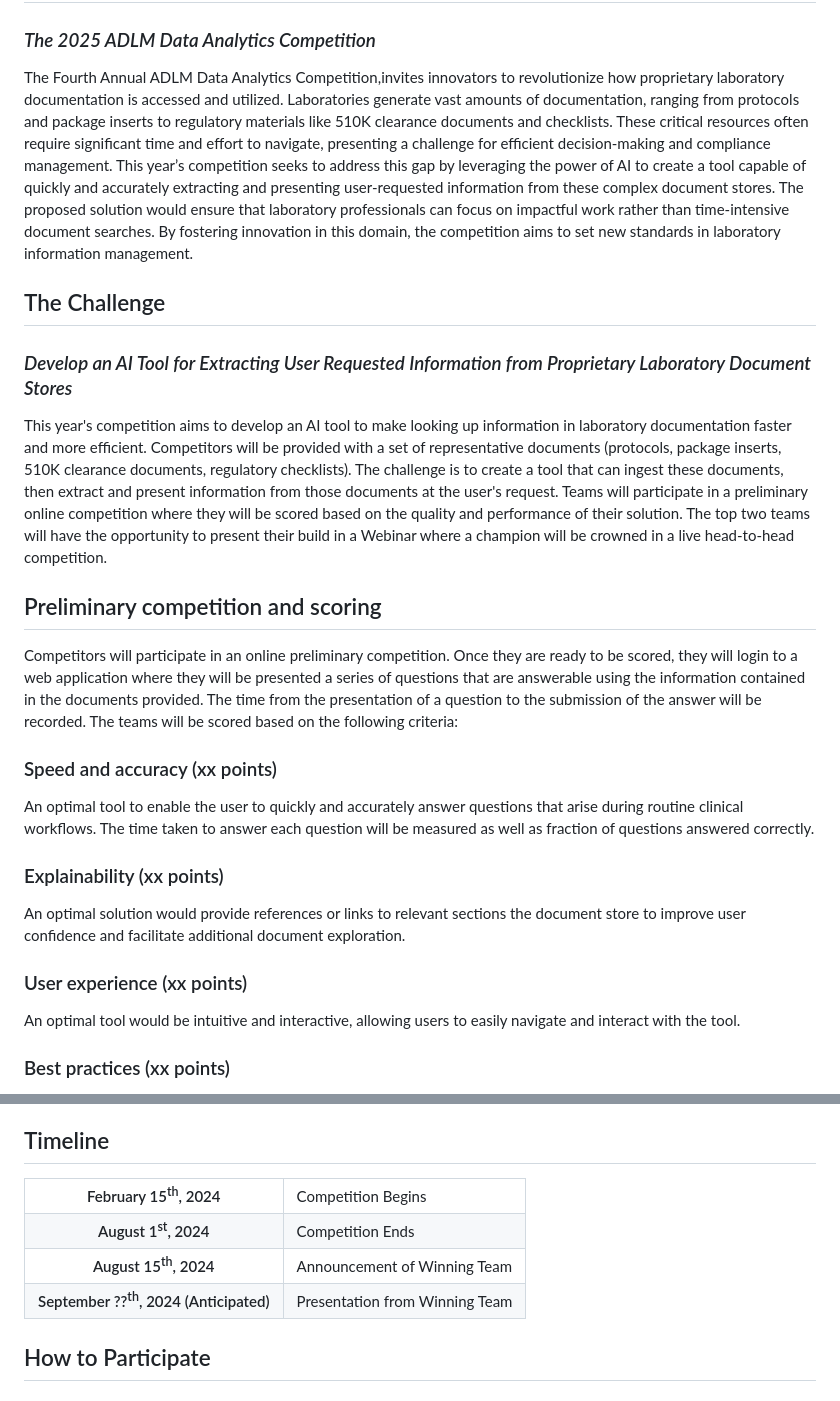
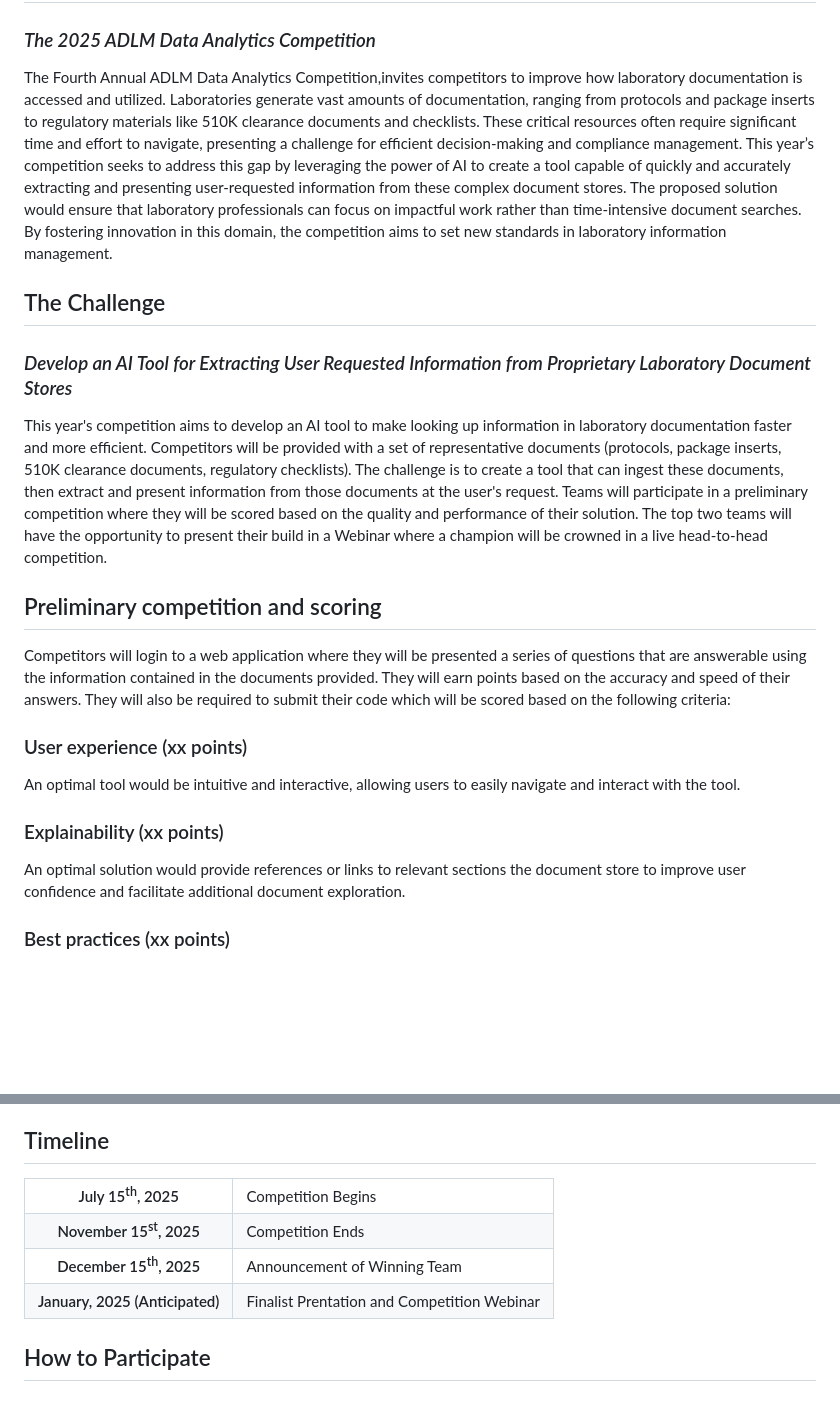
Before and after one commit to thomasht86/ADLM-2025-Data-Challenge, a Markdown page: README.md, 2 parts joined by grey strips. Rendered like a GitHub page; blank space fills up the shorter version.

Commit message:
Revise description and timeline

```diff
--- a/README.md
+++ b/README.md
@@ -5,7 +5,7 @@
     <span style="color:gray"><i>The 2025 ADLM Data Analytics Competition</i></span>
 </h3>
 <p>
-    The Fourth Annual ADLM Data Analytics Competition,invites innovators to revolutionize how proprietary laboratory documentation is accessed and utilized. Laboratories generate vast amounts of documentation, ranging from protocols and package inserts to regulatory materials like 510K clearance documents and checklists. These critical resources often require significant time and effort to navigate, presenting a challenge for efficient decision-making and compliance management. This year’s competition seeks to address this gap by leveraging the power of AI to create a tool capable of quickly and accurately extracting and presenting user-requested information from these complex document stores. The proposed solution would ensure that laboratory professionals can focus on impactful work rather than time-intensive document searches. By fostering innovation in this domain, the competition aims to set new standards in laboratory information management.
+    The Fourth Annual ADLM Data Analytics Competition,invites competitors to improve how laboratory documentation is accessed and utilized. Laboratories generate vast amounts of documentation, ranging from protocols and package inserts to regulatory materials like 510K clearance documents and checklists. These critical resources often require significant time and effort to navigate, presenting a challenge for efficient decision-making and compliance management. This year’s competition seeks to address this gap by leveraging the power of AI to create a tool capable of quickly and accurately extracting and presenting user-requested information from these complex document stores. The proposed solution would ensure that laboratory professionals can focus on impactful work rather than time-intensive document searches. By fostering innovation in this domain, the competition aims to set new standards in laboratory information management.
 </p>
 
 <h2>
@@ -16,28 +16,20 @@
 </h3>
 <p>
     This year's competition aims to develop an AI tool to make looking up information in laboratory documentation faster and more efficient.
-    Competitors will be provided with a set of representative documents (protocols, package inserts, 510K clearance documents, regulatory checklists). The challenge is to create a tool that can ingest these documents, then extract and present information from those documents at the user's request. Teams will participate in a preliminary online competition where they will be scored based on the quality and performance of their solution. The top two teams will have the opportunity to present their build in a Webinar where a champion will be crowned in a live head-to-head competition.
+    Competitors will be provided with a set of representative documents (protocols, package inserts, 510K clearance documents, regulatory checklists). The challenge is to create a tool that can ingest these documents, then extract and present information from those documents at the user's request. Teams will participate in a preliminary competition where they will be scored based on the quality and performance of their solution. The top two teams will have the opportunity to present their build in a Webinar where a champion will be crowned in a live head-to-head competition.
 </p>
 
 <h2>Preliminary competition and scoring</h2>
 <p>
-    Competitors will participate in an online preliminary competition. Once they are ready to be scored, they will login to a web application where they will be presented a series of questions that are answerable using the information contained in the documents provided. The time from the presentation of a question to the submission of the answer will be recorded. The teams will be scored based on the following criteria:
+   Competitors will login to a web application where they will be presented a series of questions that are answerable using the information contained in the documents provided. They will earn points based on the accuracy and speed of their answers. They will also be required to submit their code which will be scored based on the following criteria:
 </p>
-
-<h3>
-    Speed and accuracy (xx points)
-</h3>
-<p>
-    An optimal tool to enable the user to quickly and accurately answer questions that arise during routine clinical workflows. The time taken to answer each question will be measured as well as fraction of questions answered correctly.
-</p>
-<h3>Explainability (xx points)</h3>
-<p>An optimal solution would provide references or links to relevant sections the document store to improve user confidence and facilitate additional document exploration.</p>
 
 <h3>User experience (xx points)</h3>
 <p>
     An optimal tool would be intuitive and interactive, allowing users to easily navigate and interact with the tool.
 </p>
-
+<h3>Explainability (xx points)</h3>
+<p>An optimal solution would provide references or links to relevant sections the document store to improve user confidence and facilitate additional document exploration.</p>
 <h3>
     Best  practices (xx points)
 </h3>
@@ -100,7 +92,7 @@
 <table>
     <tr>
         <th>
-            February 15<sup>th</sup>, 2024
+            July 15<sup>th</sup>, 2025
         </th>
         <td>
             Competition Begins
@@ -108,7 +100,7 @@
     </tr>
     <tr>
         <th>
-            August 1<sup>st</sup>, 2024
+            November 15<sup>st</sup>, 2025
         </th>
         <td>
             Competition Ends
@@ -116,7 +108,7 @@
     </tr>
     <tr>
         <th>
-            August 15<sup>th</sup>, 2024
+            December 15<sup>th</sup>, 2025
         </th>
         <td>
             Announcement of Winning Team
@@ -124,10 +116,10 @@
     </tr>
     <tr>
         <th>
-            September ??<sup>th</sup>, 2024 (Anticipated)
+            January, 2025 (Anticipated)
         </th>
         <td>
-            Presentation from Winning Team
+            Finalist Prentation and Competition Webinar
         </td>
     </tr>
 </table>
```
